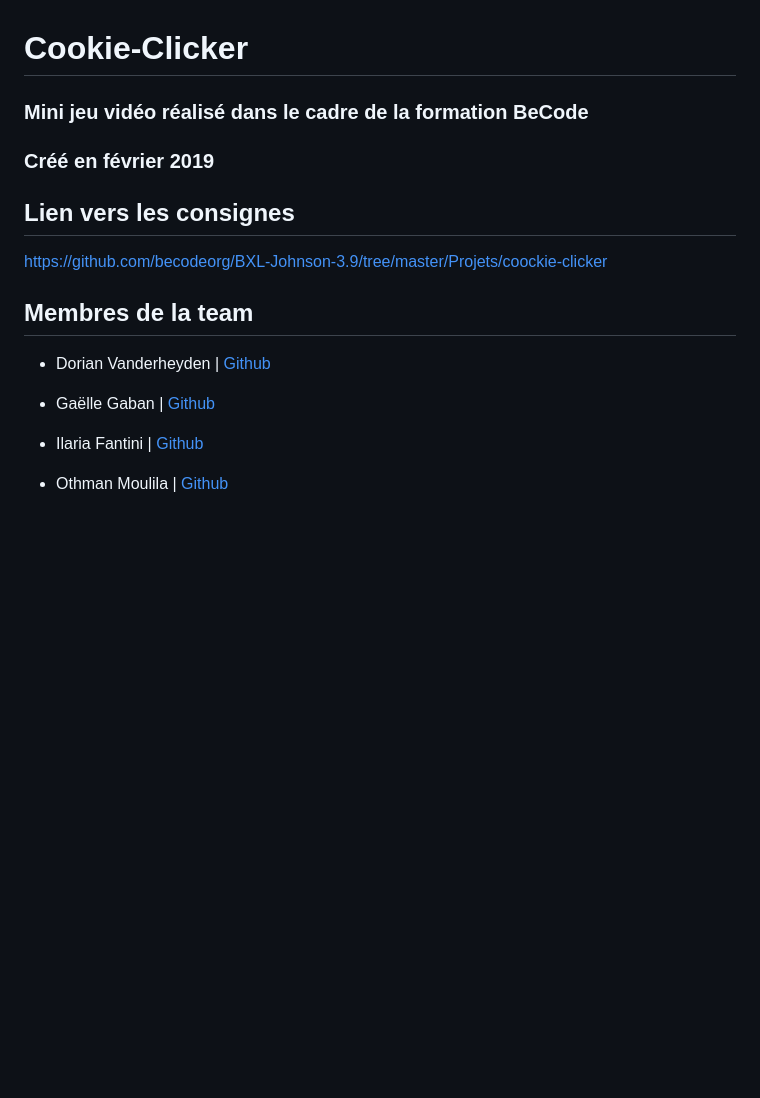
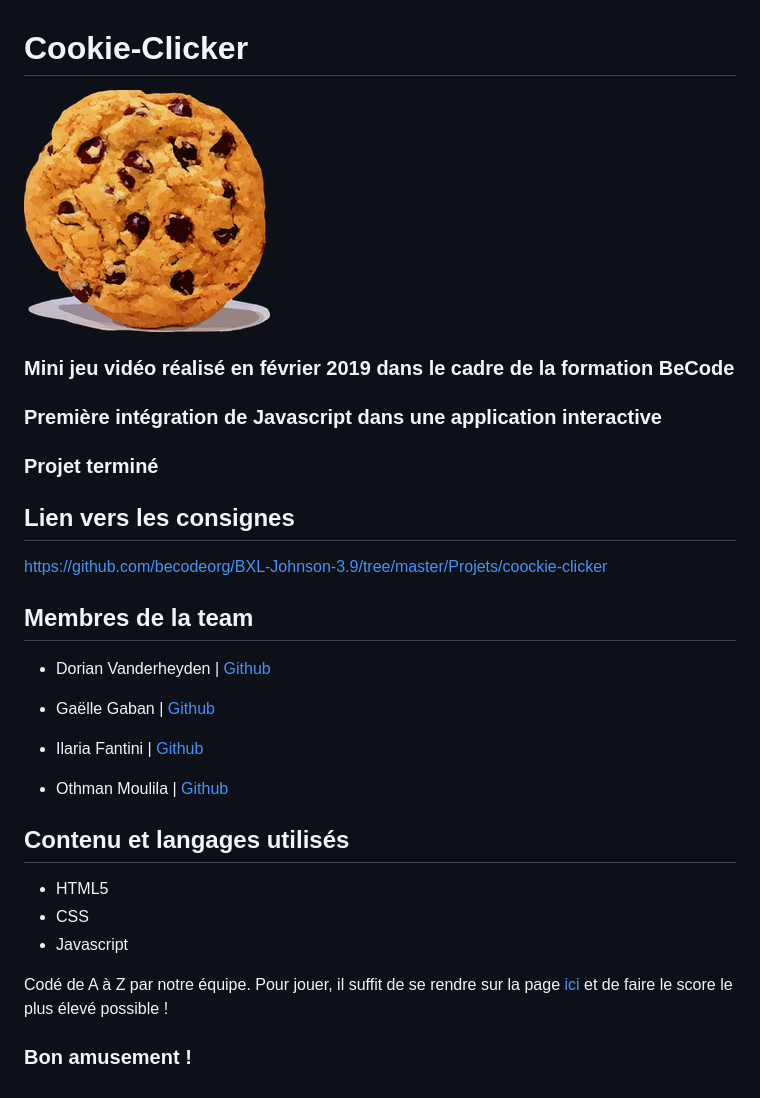
Before and after one commit to Gaellga/Cookie-Clicker, a Markdown page: README.md, the part around the change. GitHub-like rendering; pictures changed too: img/smallcookie.png (added); blank space fills up the shorter version.

Commit message:
add readme and favicon

```diff
--- a/README.md
+++ b/README.md
@@ -1,7 +1,10 @@
 # Cookie-Clicker
 
-### Mini jeu vidéo réalisé dans le cadre de la formation BeCode
-### Créé en février 2019
+![cookie utilisé pour le jeu](img/smallcookie.png "Clique sur le cookie!")
+
+### Mini jeu vidéo réalisé en février 2019 dans le cadre de la formation BeCode
+### Première intégration de Javascript dans une application interactive
+### Projet terminé
 
 ## Lien vers les consignes
 https://github.com/becodeorg/BXL-Johnson-3.9/tree/master/Projets/coockie-clicker
@@ -14,3 +17,13 @@ https://github.com/becodeorg/BXL-Johnson-3.9/tree/master/Projets/coockie-clicker
 * Ilaria Fantini | [Github](https://github.com/IlariaFa)
 
 * Othman Moulila | [Github](https://github.com/luffy1140/)
+
+## Contenu et langages utilisés
+
+* HTML5
+* CSS
+* Javascript
+
+Codé de A à Z par notre équipe. Pour jouer, il suffit de se rendre sur la page [ici](https://ilariafa.github.io/Cookie-Clicker/) et de faire le score le plus élevé possible !
+
+### Bon amusement !
```
Also changed, not shown: img/cookiefav.png (added), 2 other files.
